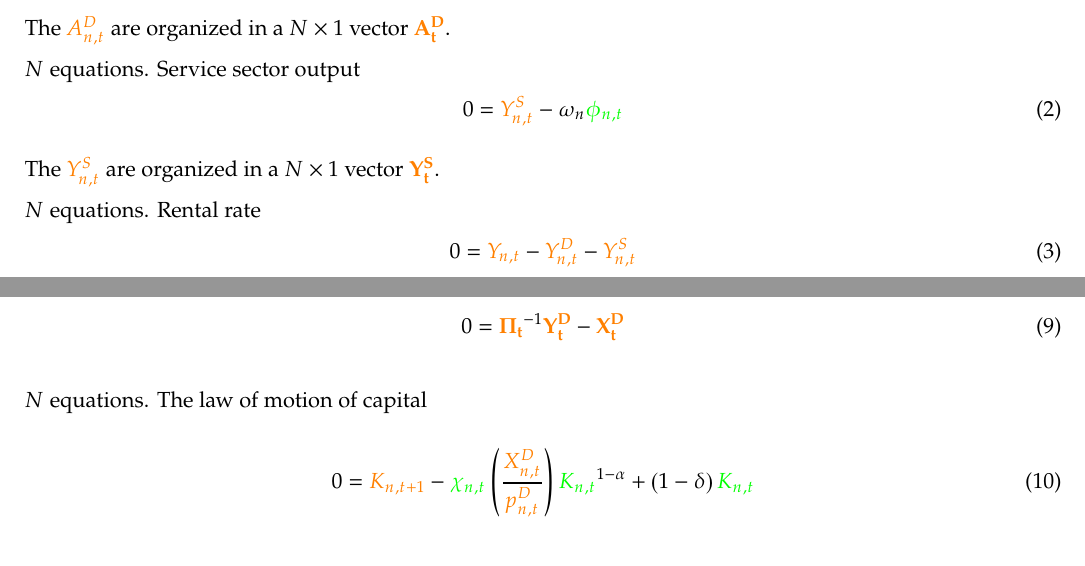
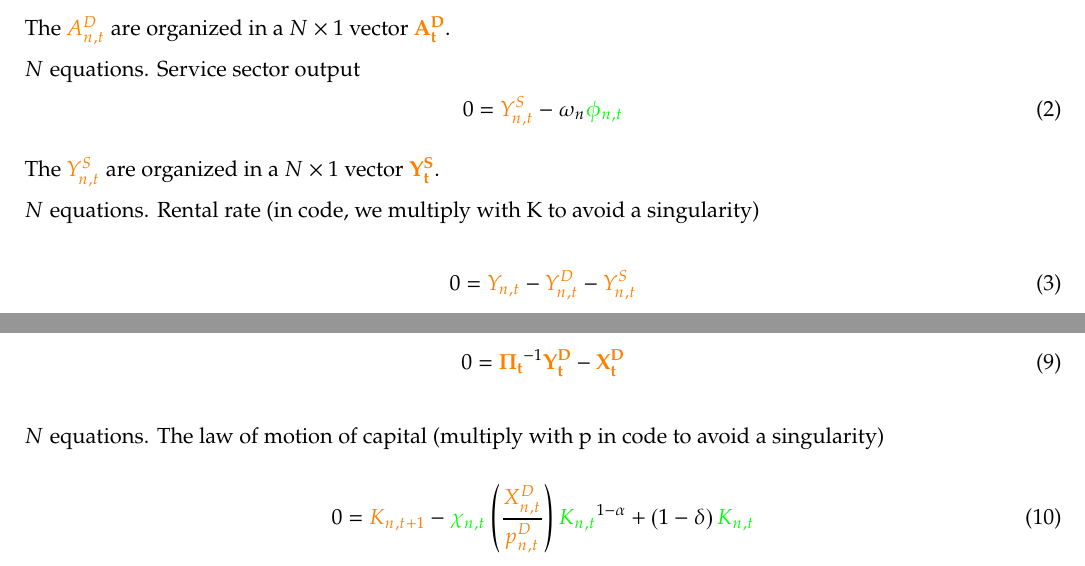
Before and after one commit to sischei/international_trade, a LaTeX document (model/EKNR_12_2020/Notes_EKNR_Dec9.tex): two parts of pages 1 and 2 of 6, joined at a grey line, cut so that both start at the same text. Compiled offline with pdfLaTeX.

Commit message:
updated writeup

```diff
--- a/model/EKNR_12_2020/Notes_EKNR_Dec9.tex
+++ b/model/EKNR_12_2020/Notes_EKNR_Dec9.tex
@@ -80,7 +80,7 @@ The $\cl{A^D_{n,t}}$ are organized in a $ N \times 1$ vector $\mathbf{\cl{A^D_t}
 \end{equation}
 The $\cl{Y^S_{n,t}}$ are organized in a $ N \times 1$ vector $\mathbf{\cl{Y^S_t}}$.
 
-\noindent $N$ equations. Rental rate
+\noindent $N$ equations. Rental rate (in code, we multiply with K to avoid a singularity)
 \begin{equation}
 0 =\cl{Y_{n,t}} - \cl{Y^D_{n,t}} - \cl{Y^S_{n,t}}
 \end{equation}
@@ -121,7 +121,7 @@ These fractions imported form an $N \times N$ matrix $\mathbf{\cl{\Pi_t}}$.
 0 = \mathbf{\cl{\Pi_t}}^{-1} \mathbf{\cl{Y^D_t}} - \mathbf{\cl{X^D_t}}
 \end{equation}
 
-\noindent $N$ equations. The law of motion of capital
+\noindent $N$ equations. The law of motion of capital (multiply with p in code to avoid a singularity)
 \begin{equation}
 0 = \cl{K_{n,t+1}} - \st{\chi_{n,t}} \left( \frac{\cl{X_{n,t}^D}}{\cl{p_{n,t}^D}} \right) \st{K_{n,t}}^{1-\alpha} + \left(1 - \delta\right) \st{K_{n,t}}
 \end{equation}
```
Also changed, not shown: model/EKNR_12_2020/Notes_EKNR_Dec9.tex (2 more changed lines).
